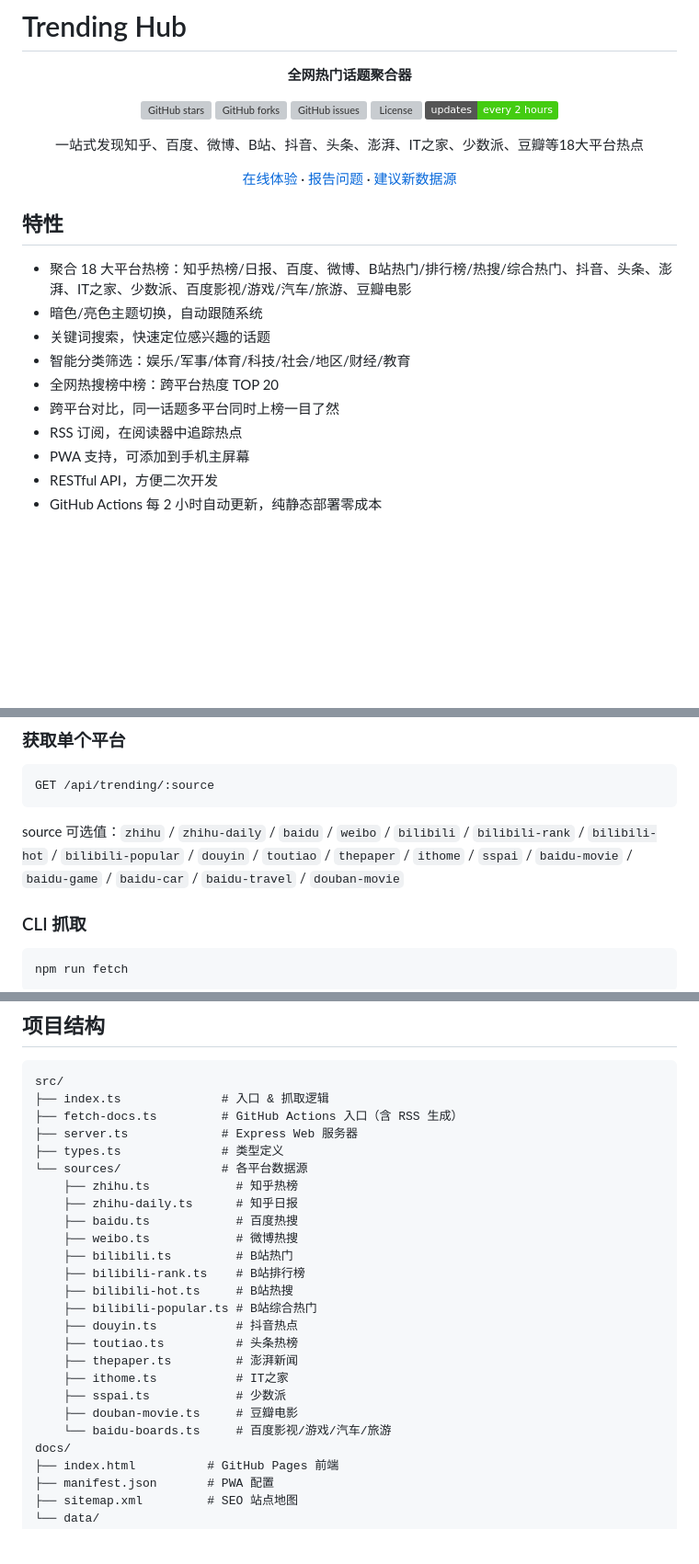
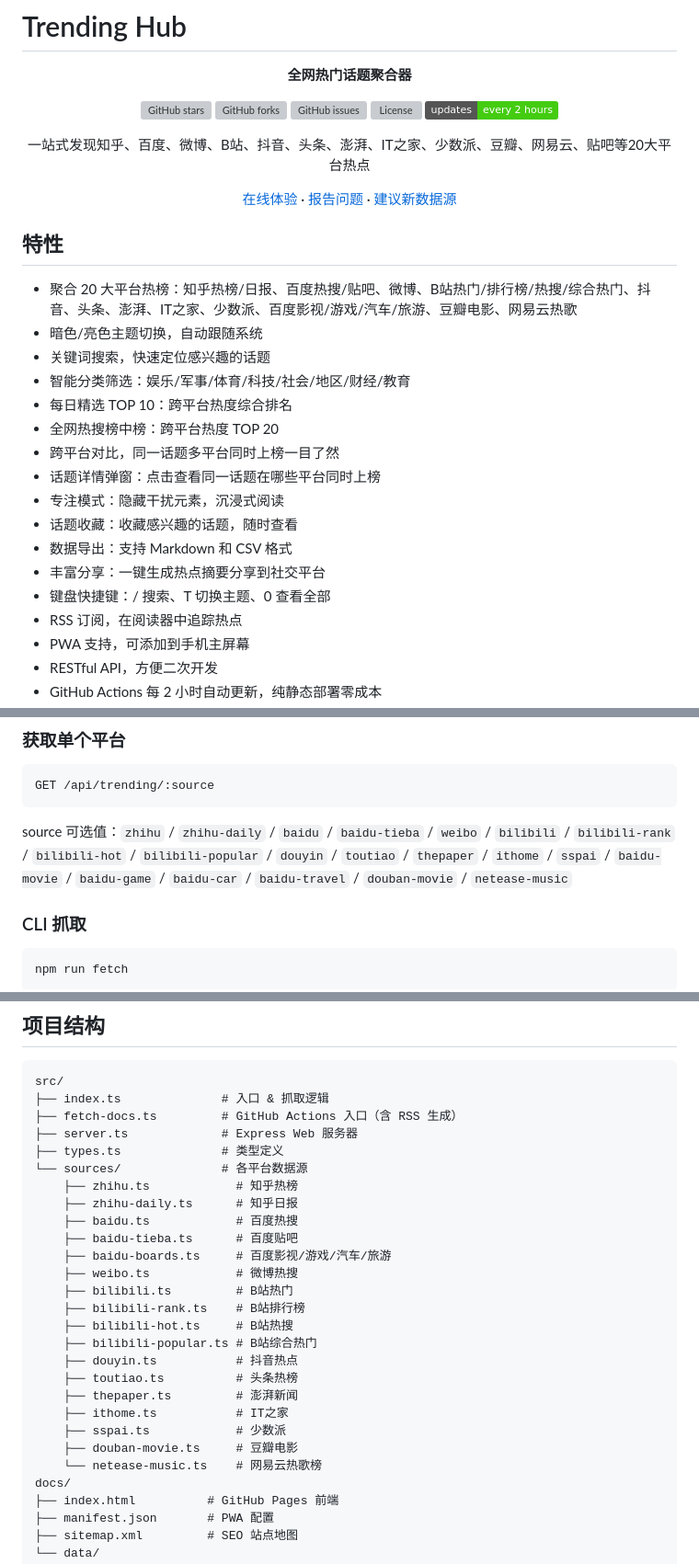
Before and after one commit to shixingya/trending-hub, a Markdown page: README.md, 3 parts joined by grey strips. Shown at 92% size. Drawn GitHub-style; badges without logos; blank space fills up the shorter version; grey boxes are pictures that could not be loaded.

Commit message:
docs: update README to reflect 20 platforms and new features
Added all new features: focus mode, topic modal, bookmarks, export,
keyboard shortcuts. Updated source list and project structure.

````diff
--- a/README.md
+++ b/README.md
@@ -10,7 +10,7 @@
 [![License](https://img.shields.io/github/license/shixingya/trending-hub)](https://github.com/shixingya/trending-hub/blob/main/LICENSE)
 [![Update Frequency](https://img.shields.io/badge/updates-every%202%20hours-brightgreen)](https://github.com/shixingya/trending-hub/actions)
 
-一站式发现知乎、百度、微博、B站、抖音、头条、澎湃、IT之家、少数派、豆瓣等18大平台热点
+一站式发现知乎、百度、微博、B站、抖音、头条、澎湃、IT之家、少数派、豆瓣、网易云、贴吧等20大平台热点
 
 [在线体验](https://shixingya.github.io/trending-hub/) · [报告问题](https://github.com/shixingya/trending-hub/issues) · [建议新数据源](https://github.com/shixingya/trending-hub/issues/new?assignees=&labels=enhancement&template=new_source.md)
 
@@ -18,12 +18,19 @@
 
 ## 特性
 
-- 聚合 18 大平台热榜：知乎热榜/日报、百度、微博、B站热门/排行榜/热搜/综合热门、抖音、头条、澎湃、IT之家、少数派、百度影视/游戏/汽车/旅游、豆瓣电影
+- 聚合 20 大平台热榜：知乎热榜/日报、百度热搜/贴吧、微博、B站热门/排行榜/热搜/综合热门、抖音、头条、澎湃、IT之家、少数派、百度影视/游戏/汽车/旅游、豆瓣电影、网易云热歌
 - 暗色/亮色主题切换，自动跟随系统
 - 关键词搜索，快速定位感兴趣的话题
 - 智能分类筛选：娱乐/军事/体育/科技/社会/地区/财经/教育
+- 每日精选 TOP 10：跨平台热度综合排名
 - 全网热搜榜中榜：跨平台热度 TOP 20
 - 跨平台对比，同一话题多平台同时上榜一目了然
+- 话题详情弹窗：点击查看同一话题在哪些平台同时上榜
+- 专注模式：隐藏干扰元素，沉浸式阅读
+- 话题收藏：收藏感兴趣的话题，随时查看
+- 数据导出：支持 Markdown 和 CSV 格式
+- 丰富分享：一键生成热点摘要分享到社交平台
+- 键盘快捷键：/ 搜索、T 切换主题、0 查看全部
 - RSS 订阅，在阅读器中追踪热点
 - PWA 支持，可添加到手机主屏幕
 - RESTful API，方便二次开发
@@ -60,7 +67,7 @@ GET /api/trending
 GET /api/trending/:source
 ```
 
-source 可选值：`zhihu` / `zhihu-daily` / `baidu` / `weibo` / `bilibili` / `bilibili-rank` / `bilibili-hot` / `bilibili-popular` / `douyin` / `toutiao` / `thepaper` / `ithome` / `sspai` / `baidu-movie` / `baidu-game` / `baidu-car` / `baidu-travel` / `douban-movie`
+source 可选值：`zhihu` / `zhihu-daily` / `baidu` / `baidu-tieba` / `weibo` / `bilibili` / `bilibili-rank` / `bilibili-hot` / `bilibili-popular` / `douyin` / `toutiao` / `thepaper` / `ithome` / `sspai` / `baidu-movie` / `baidu-game` / `baidu-car` / `baidu-travel` / `douban-movie` / `netease-music`
 
 ### CLI 抓取
 ```bash
@@ -81,6 +88,8 @@ src/
     ├── zhihu.ts            # 知乎热榜
     ├── zhihu-daily.ts      # 知乎日报
     ├── baidu.ts            # 百度热搜
+    ├── baidu-tieba.ts      # 百度贴吧
+    ├── baidu-boards.ts     # 百度影视/游戏/汽车/旅游
     ├── weibo.ts            # 微博热搜
     ├── bilibili.ts         # B站热门
     ├── bilibili-rank.ts    # B站排行榜
@@ -92,7 +101,7 @@ src/
     ├── ithome.ts           # IT之家
     ├── sspai.ts            # 少数派
     ├── douban-movie.ts     # 豆瓣电影
-    └── baidu-boards.ts     # 百度影视/游戏/汽车/旅游
+    └── netease-music.ts    # 网易云热歌榜
 docs/
 ├── index.html          # GitHub Pages 前端
 ├── manifest.json       # PWA 配置
````
